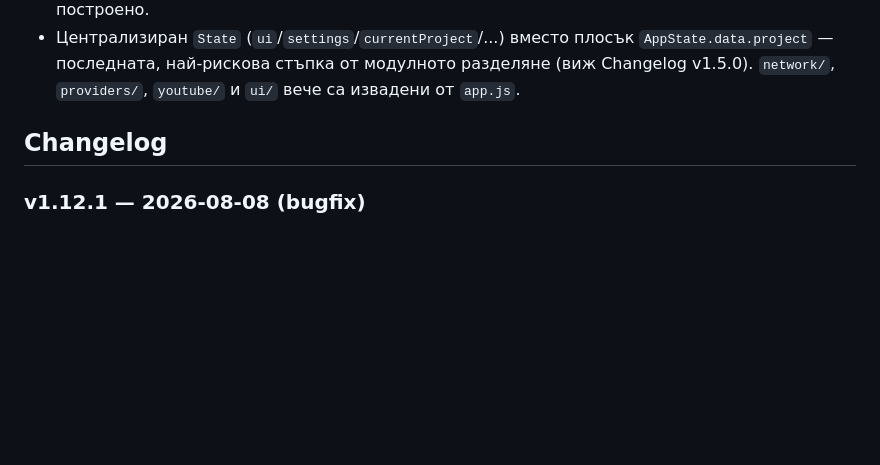
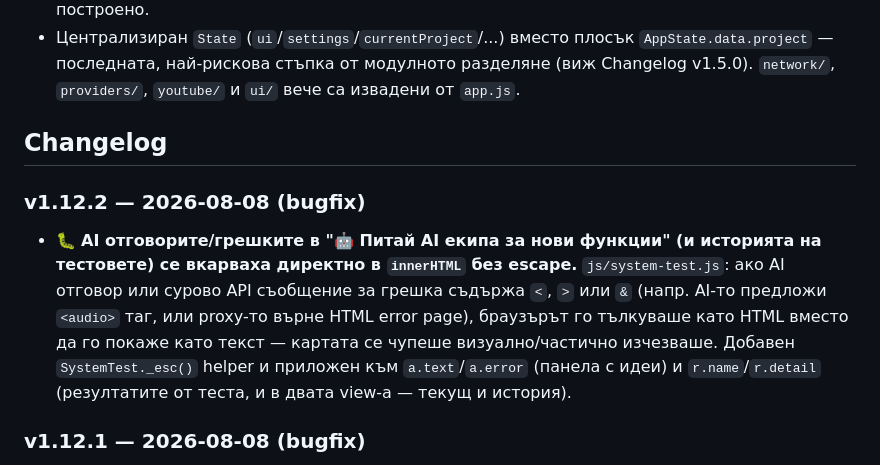
Before and after one commit to ceckod/moy-chat, a Markdown page: README.md, the part around the change. Rendered like a GitHub page; blank space fills up the shorter version.

```diff
--- a/README.md
+++ b/README.md
@@ -282,6 +282,18 @@ JSON (`schema_version`), който се трупа във времето (1 з
 
 ## Changelog
 
+### v1.12.2 — 2026-08-08 (bugfix)
+- 🐛 **AI отговорите/грешките в "🤖 Питай AI екипа за нови функции" (и
+  историята на тестовете) се вкарваха директно в `innerHTML` без
+  escape.** `js/system-test.js`: ако AI отговор или сурово API
+  съобщение за грешка съдържа `<`, `>` или `&` (напр. AI-то предложи
+  `<audio>` таг, или proxy-то върне HTML error page), браузърът го
+  тълкуваше като HTML вместо да го покаже като текст — картата се
+  чупеше визуално/частично изчезваше. Добавен `SystemTest._esc()`
+  helper и приложен към `a.text`/`a.error` (панела с идеи) и
+  `r.name`/`r.detail` (резултатите от теста, и в двата view-а —
+  текущ и история).
+
 ### v1.12.1 — 2026-08-08 (bugfix)
 - 🐛 **Gemini "модел не съществува" (404) чупеше цялото извикване.**
   `js/providers/gemini.js`: `GEMINI_FALLBACK_MODELS` съдържаше вече
```
